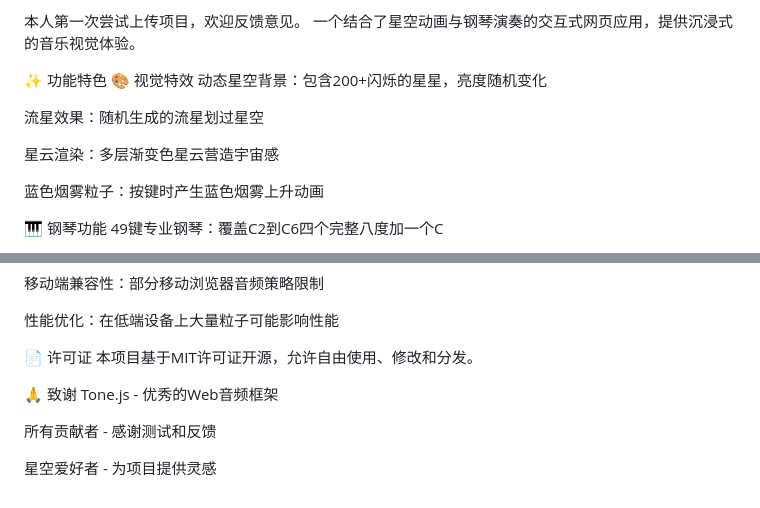
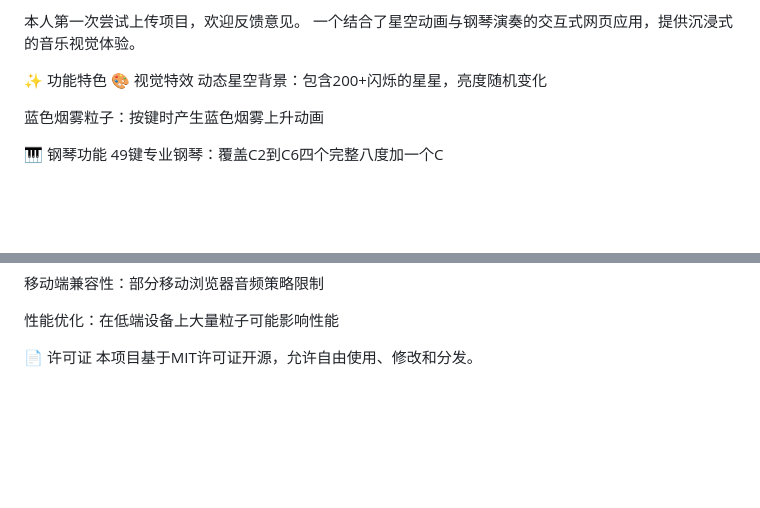
Before and after one commit to zhang6-maker/piano, a Markdown page: README.md, 2 parts joined by grey strips. GitHub-like rendering; blank space fills up the shorter version.

```diff
--- a/README.md
+++ b/README.md
@@ -4,10 +4,6 @@
 ✨ 功能特色
 🎨 视觉特效
 动态星空背景：包含200+闪烁的星星，亮度随机变化
-
-流星效果：随机生成的流星划过星空
-
-星云渲染：多层渐变色星云营造宇宙感
 
 蓝色烟雾粒子：按键时产生蓝色烟雾上升动画
 
@@ -121,10 +117,3 @@ envelope: 调整各阶段时长
 
 📄 许可证
 本项目基于MIT许可证开源，允许自由使用、修改和分发。
-
-🙏 致谢
-Tone.js - 优秀的Web音频框架
-
-所有贡献者 - 感谢测试和反馈
-
-星空爱好者 - 为项目提供灵感
```
